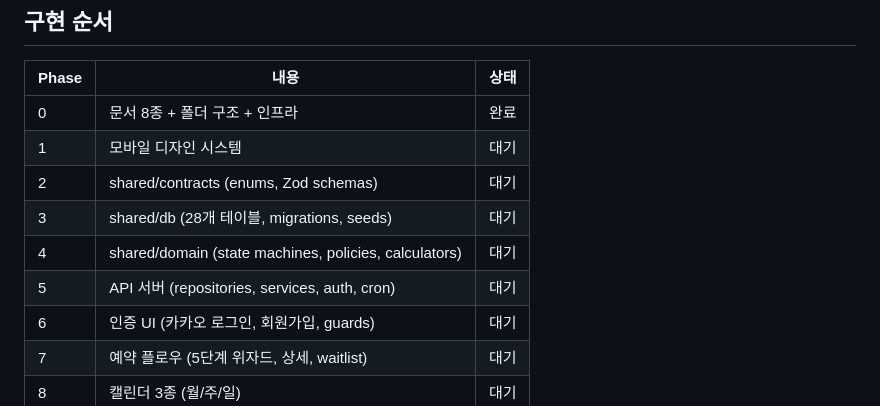
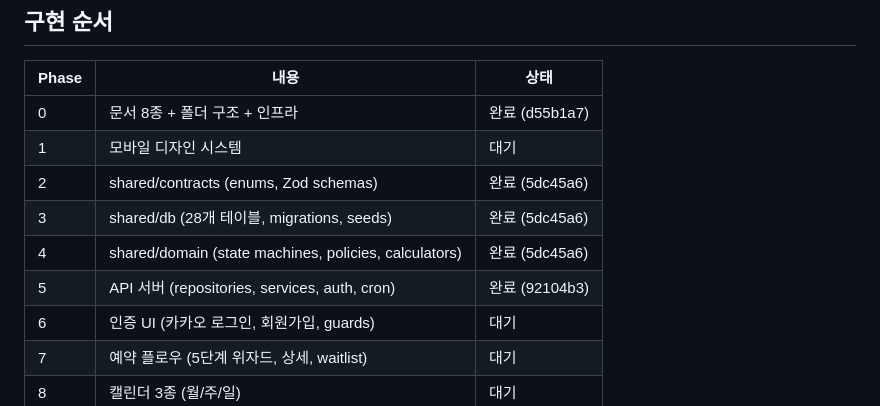
Before and after one commit to yurielk82/StudioGo, a Markdown page: docs/plans/2026-03-07-studiogo-design.md, the part around the change. GitHub-like rendering.

Commit message:
docs: 플랜 진행 상태 업데이트 (Phase 0-5 완료)
Co-Authored-By: Claude Opus 4.6 <noreply@anthropic.com>

```diff
--- a/docs/plans/2026-03-07-studiogo-design.md
+++ b/docs/plans/2026-03-07-studiogo-design.md
@@ -27,12 +27,12 @@ BJ(방송인)가 스튜디오를 빌려 라이브커머스 방송을 하고, 창
 
 | Phase | 내용 | 상태 |
 |-------|------|------|
-| 0 | 문서 8종 + 폴더 구조 + 인프라 | 완료 |
+| 0 | 문서 8종 + 폴더 구조 + 인프라 | 완료 (d55b1a7) |
 | 1 | 모바일 디자인 시스템 | 대기 |
-| 2 | shared/contracts (enums, Zod schemas) | 대기 |
-| 3 | shared/db (28개 테이블, migrations, seeds) | 대기 |
-| 4 | shared/domain (state machines, policies, calculators) | 대기 |
-| 5 | API 서버 (repositories, services, auth, cron) | 대기 |
+| 2 | shared/contracts (enums, Zod schemas) | 완료 (5dc45a6) |
+| 3 | shared/db (28개 테이블, migrations, seeds) | 완료 (5dc45a6) |
+| 4 | shared/domain (state machines, policies, calculators) | 완료 (5dc45a6) |
+| 5 | API 서버 (repositories, services, auth, cron) | 완료 (92104b3) |
 | 6 | 인증 UI (카카오 로그인, 회원가입, guards) | 대기 |
 | 7 | 예약 플로우 (5단계 위자드, 상세, waitlist) | 대기 |
 | 8 | 캘린더 3종 (월/주/일) | 대기 |
```
